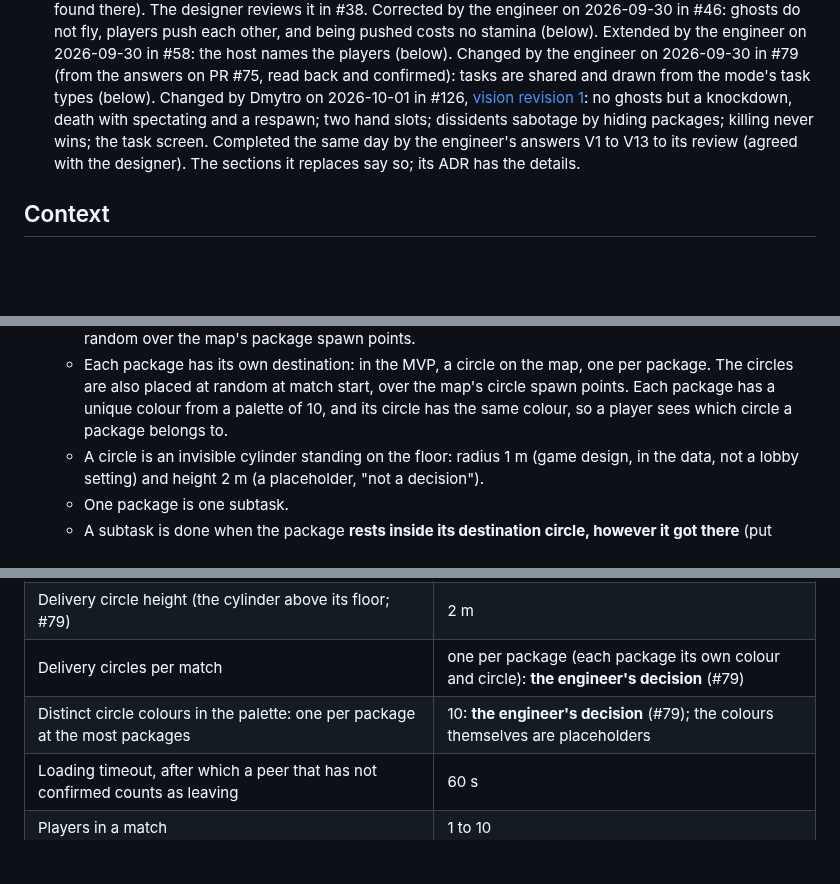
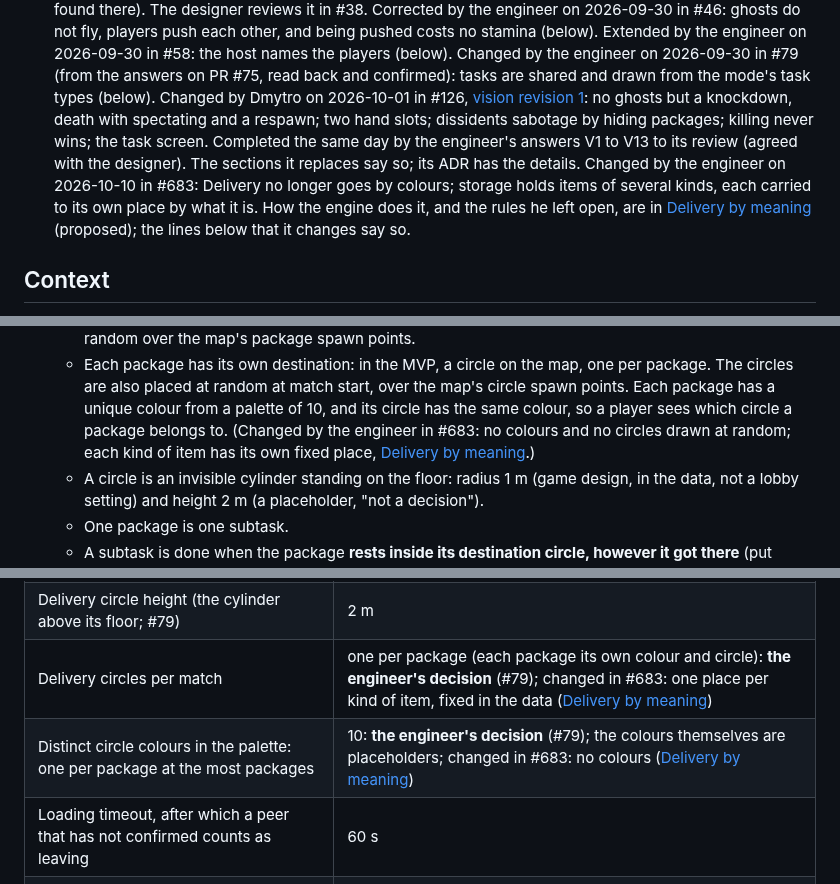
Before and after one commit to xperiaroco2/prime-game, a Markdown page: docs/decisions/2026-09-29-mvp-rules.md, 3 parts joined by grey strips. Rendered like a GitHub page; blank space fills up the shorter version.

Commit message:
docs(decisions): Delivery by meaning amends the MVP rules, with its trail (#683 review)
The new ADR reverses the MVP rules' one circle per package, a colour per
package and the palette of 10, but listed that ADR only under "Builds on".
It now carries an "Amends" line and a Consequences bullet, and the MVP
rules ADR's Deciders line, Delivery bullet and two numbers rows record the
engineer's change of 2026-10-10 and point to the new ADR.

Co-Authored-By: Claude Opus 5.5 <noreply@anthropic.com>

```diff
--- a/docs/decisions/2026-09-29-mvp-rules.md
+++ b/docs/decisions/2026-09-29-mvp-rules.md
@@ -11,7 +11,10 @@
   2026-10-01 in #126, [vision revision 1](2026-10-01-vision-revision-1.md): no ghosts but a knockdown, death with
   spectating and a respawn; two hand slots; dissidents sabotage by hiding packages; killing never wins; the task
   screen. Completed the same day by the engineer's answers V1 to V13 to its review (agreed with the designer). The
-  sections it replaces say so; its ADR has the details.
+  sections it replaces say so; its ADR has the details. Changed by the engineer on 2026-10-10 in #683: Delivery no
+  longer goes by colours; storage holds items of several kinds, each carried to its own place by what it is. How the
+  engine does it, and the rules he left open, are in [Delivery by meaning](2026-10-10-delivery-by-meaning.md)
+  (proposed); the lines below that it changes say so.
 
 ## Context
 M2 starts the real game, and the rules it builds need a source every session can read: the chat in which the engineer
@@ -67,6 +70,8 @@ The engineer's decision of 2026-09-30 (#79), which replaces the per-player tasks
   - Each package has its own destination: in the MVP, a circle on the map, one per package. The circles are also
     placed at random at match start, over the map's circle spawn points. Each package has a unique colour from a
     palette of 10, and its circle has the same colour, so a player sees which circle a package belongs to.
+    (Changed by the engineer in #683: no colours and no circles drawn at random; each kind of item has its own fixed
+    place, [Delivery by meaning](2026-10-10-delivery-by-meaning.md).)
   - A circle is an invisible cylinder standing on the floor: radius 1 m (game design, in the data, not a lobby
     setting) and height 2 m (a placeholder, "not a decision").
   - One package is one subtask.
@@ -240,8 +245,8 @@ The engineer did not give these numbers. They are data, and each value below onl
 | Put-down distance in front of the player | 1 m |
 | Delivery circle radius | 1 m: **the engineer's decision** (game design, in the data, not a lobby setting; #79) |
 | Delivery circle height (the cylinder above its floor; #79) | 2 m |
-| Delivery circles per match | one per package (each package its own colour and circle): **the engineer's decision** (#79) |
-| Distinct circle colours in the palette: one per package at the most packages | 10: **the engineer's decision** (#79); the colours themselves are placeholders |
+| Delivery circles per match | one per package (each package its own colour and circle): **the engineer's decision** (#79); changed in #683: one place per kind of item, fixed in the data ([Delivery by meaning](2026-10-10-delivery-by-meaning.md)) |
+| Distinct circle colours in the palette: one per package at the most packages | 10: **the engineer's decision** (#79); the colours themselves are placeholders; changed in #683: no colours ([Delivery by meaning](2026-10-10-delivery-by-meaning.md)) |
 | Loading timeout, after which a peer that has not confirmed counts as leaving | 60 s |
 | Players in a match | 1 to 10 |
 | Player capsule: radius, height | 0.4 m, 1.8 m |
```
Also changed, not shown: docs/decisions/2026-10-10-delivery-by-meaning.md (+6 -0 lines).
